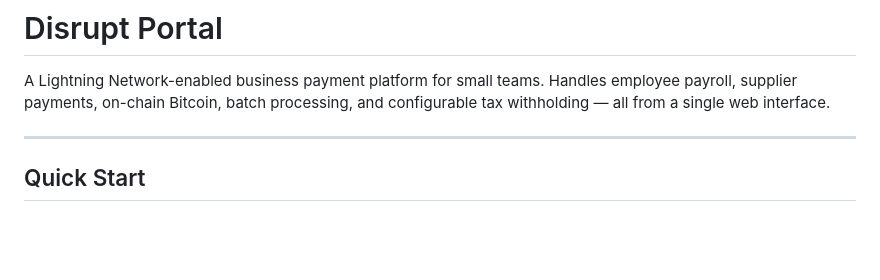
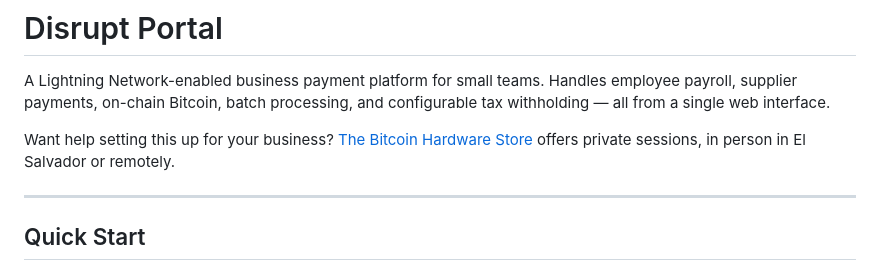
Before and after one commit to ericscalibur/Disrupt, a Markdown page: README.md, the part around the change. Drawn GitHub-style; blank space fills up the shorter version.

Commit message:
docs: point the README to The Bitcoin Hardware Store
Co-Authored-By: Claude Opus 5.5 <noreply@anthropic.com>

```diff
--- a/README.md
+++ b/README.md
@@ -1,6 +1,8 @@
 # Disrupt Portal
 
 A Lightning Network-enabled business payment platform for small teams. Handles employee payroll, supplier payments, on-chain Bitcoin, batch processing, and configurable tax withholding — all from a single web interface.
+
+Want help setting this up for your business? [The Bitcoin Hardware Store](https://tbhs.sv) offers private sessions, in person in El Salvador or remotely.
 
 ---
 
```
